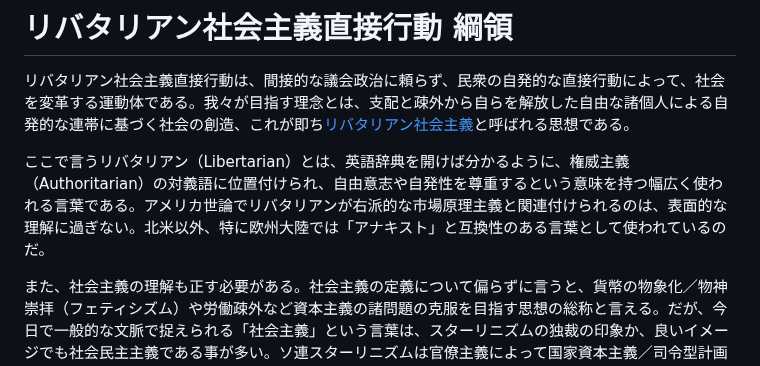
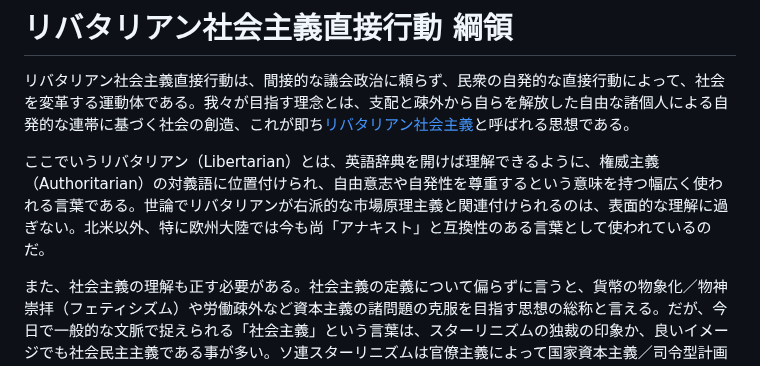
Before and after one commit to libertarian-socialist/libertarian-socialist.github.io, a Markdown page: README.md, the part around the change. Rendered like a GitHub page.

```diff
--- a/README.md
+++ b/README.md
@@ -2,7 +2,7 @@
 
 リバタリアン社会主義直接行動は、間接的な議会政治に頼らず、民衆の自発的な直接行動によって、社会を変革する運動体である。我々が目指す理念とは、支配と疎外から自らを解放した自由な諸個人による自発的な連帯に基づく社会の創造、これが即ち[リバタリアン社会主義](https://files.libcom.org/files/I1.pdf)と呼ばれる思想である。
 
-ここで言うリバタリアン（Libertarian）とは、英語辞典を開けば分かるように、権威主義（Authoritarian）の対義語に位置付けられ、自由意志や自発性を尊重するという意味を持つ幅広く使われる言葉である。アメリカ世論でリバタリアンが右派的な市場原理主義と関連付けられるのは、表面的な理解に過ぎない。北米以外、特に欧州大陸では「アナキスト」と互換性のある言葉として使われているのだ。
+ここでいうリバタリアン（Libertarian）とは、英語辞典を開けば理解できるように、権威主義（Authoritarian）の対義語に位置付けられ、自由意志や自発性を尊重するという意味を持つ幅広く使われる言葉である。世論でリバタリアンが右派的な市場原理主義と関連付けられるのは、表面的な理解に過ぎない。北米以外、特に欧州大陸では今も尚「アナキスト」と互換性のある言葉として使われているのだ。
 
 また、社会主義の理解も正す必要がある。社会主義の定義について偏らずに言うと、貨幣の物象化／物神崇拝（フェティシズム）や労働疎外など資本主義の諸問題の克服を目指す思想の総称と言える。だが、今日で一般的な文脈で捉えられる「社会主義」という言葉は、スターリニズムの独裁の印象か、良いイメージでも社会民主主義である事が多い。ソ連スターリニズムは官僚主義によって国家資本主義／司令型計画経済に堕落した挙句、崩壊した。社会民主主義も、穏健な議会路線を通じて再分配や規制による資本主義の修正を指向するなど、権威主義的社会主義と断じざるを得ない。
 
```
